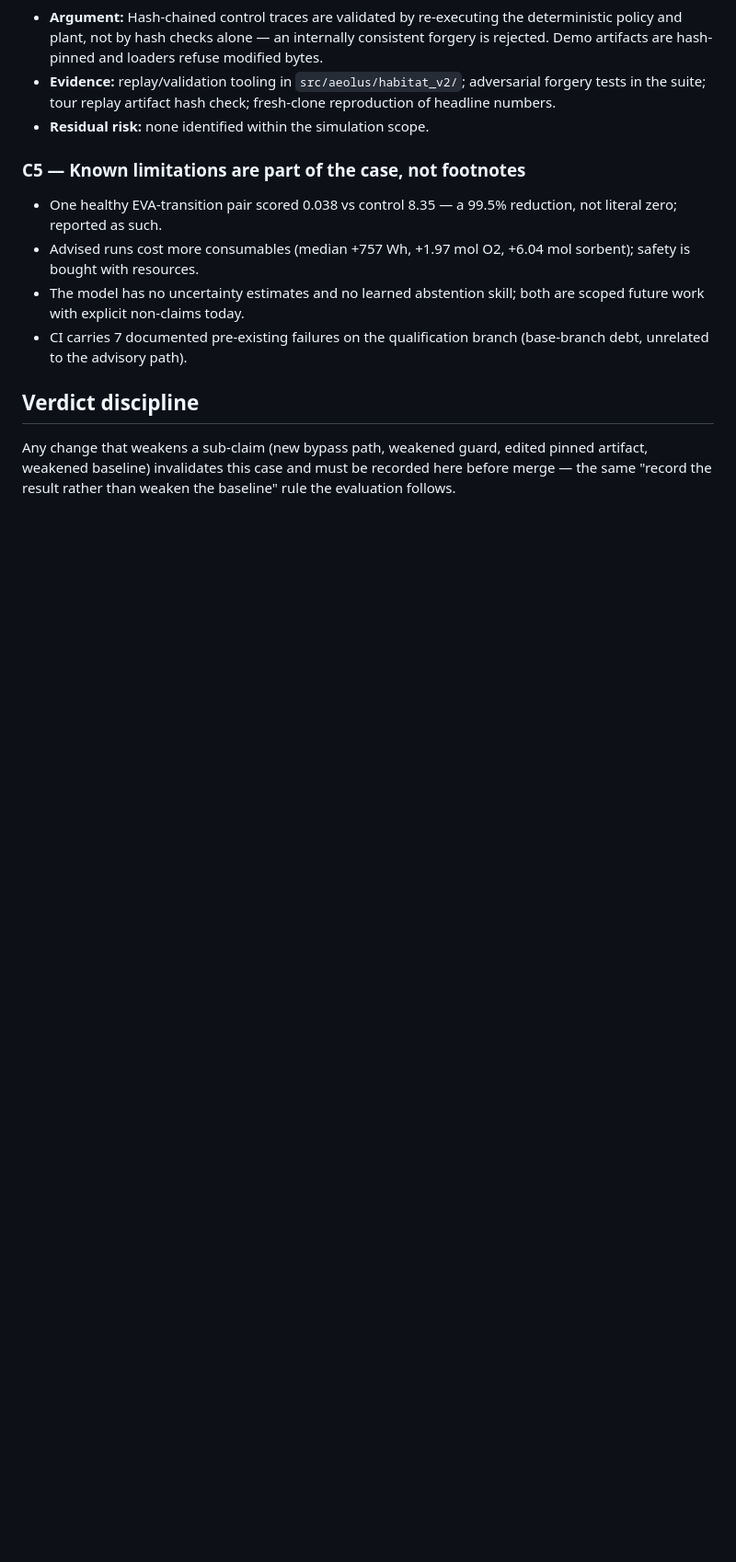
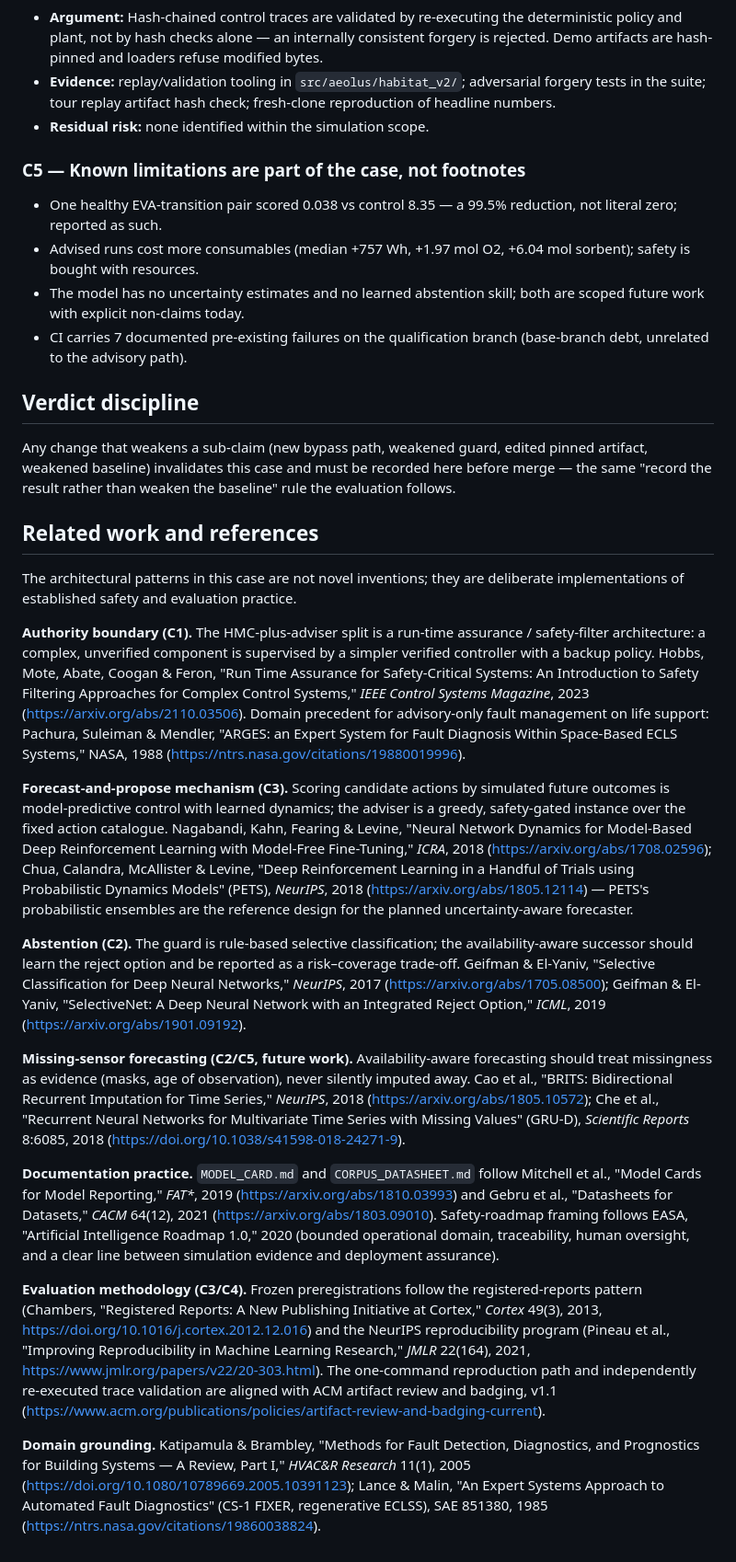
Before and after one commit to arm-hackathon/arm-hackathon, a Markdown page: SAFETY_CASE.md, the part around the change. Shown at 92% size. GitHub-like rendering; blank space fills up the shorter version.

Commit message:
docs: related-work references in the safety case
Maps each claim to its literature: RTA/safety filtering (Hobbs 2023,
ARGES 1988) for C1, learned-dynamics MPC (Nagabandi 2018, PETS) for C3,
selective prediction (Geifman & El-Yaniv, SelectiveNet) for C2, BRITS and
GRU-D for the availability-aware successor, model cards/datasheets/EASA
for documentation practice, registered reports and NeurIPS reproducibility
for the evaluation methodology, and HVAC/ECLSS FDD domain grounding.
All citations verified against publisher/abstract pages.

```diff
--- a/SAFETY_CASE.md
+++ b/SAFETY_CASE.md
@@ -76,3 +76,74 @@ Any change that weakens a sub-claim (new bypass path, weakened guard,
 edited pinned artifact, weakened baseline) invalidates this case and must
 be recorded here before merge — the same "record the result rather than
 weaken the baseline" rule the evaluation follows.
+
+## Related work and references
+
+The architectural patterns in this case are not novel inventions; they are
+deliberate implementations of established safety and evaluation practice.
+
+**Authority boundary (C1).** The HMC-plus-adviser split is a run-time
+assurance / safety-filter architecture: a complex, unverified component is
+supervised by a simpler verified controller with a backup policy.
+Hobbs, Mote, Abate, Coogan & Feron, "Run Time Assurance for Safety-Critical
+Systems: An Introduction to Safety Filtering Approaches for Complex Control
+Systems," *IEEE Control Systems Magazine*, 2023
+(<https://arxiv.org/abs/2110.03506>). Domain precedent for advisory-only
+fault management on life support: Pachura, Suleiman & Mendler, "ARGES: an
+Expert System for Fault Diagnosis Within Space-Based ECLS Systems," NASA,
+1988 (<https://ntrs.nasa.gov/citations/19880019996>).
+
+**Forecast-and-propose mechanism (C3).** Scoring candidate actions by
+simulated future outcomes is model-predictive control with learned
+dynamics; the adviser is a greedy, safety-gated instance over the fixed
+action catalogue. Nagabandi, Kahn, Fearing & Levine, "Neural Network
+Dynamics for Model-Based Deep Reinforcement Learning with Model-Free
+Fine-Tuning," *ICRA*, 2018 (<https://arxiv.org/abs/1708.02596>); Chua,
+Calandra, McAllister & Levine, "Deep Reinforcement Learning in a Handful
+of Trials using Probabilistic Dynamics Models" (PETS), *NeurIPS*, 2018
+(<https://arxiv.org/abs/1805.12114>) — PETS's probabilistic ensembles are
+the reference design for the planned uncertainty-aware forecaster.
+
+**Abstention (C2).** The guard is rule-based selective classification; the
+availability-aware successor should learn the reject option and be reported
+as a risk–coverage trade-off. Geifman & El-Yaniv, "Selective Classification
+for Deep Neural Networks," *NeurIPS*, 2017
+(<https://arxiv.org/abs/1705.08500>); Geifman & El-Yaniv, "SelectiveNet:
+A Deep Neural Network with an Integrated Reject Option," *ICML*, 2019
+(<https://arxiv.org/abs/1901.09192>).
+
+**Missing-sensor forecasting (C2/C5, future work).** Availability-aware
+forecasting should treat missingness as evidence (masks, age of
+observation), never silently imputed away. Cao et al., "BRITS: Bidirectional
+Recurrent Imputation for Time Series," *NeurIPS*, 2018
+(<https://arxiv.org/abs/1805.10572>); Che et al., "Recurrent Neural
+Networks for Multivariate Time Series with Missing Values" (GRU-D),
+*Scientific Reports* 8:6085, 2018
+(<https://doi.org/10.1038/s41598-018-24271-9>).
+
+**Documentation practice.** `MODEL_CARD.md` and `CORPUS_DATASHEET.md`
+follow Mitchell et al., "Model Cards for Model Reporting," *FAT\**, 2019
+(<https://arxiv.org/abs/1810.03993>) and Gebru et al., "Datasheets for
+Datasets," *CACM* 64(12), 2021 (<https://arxiv.org/abs/1803.09010>).
+Safety-roadmap framing follows EASA, "Artificial Intelligence Roadmap 1.0,"
+2020 (bounded operational domain, traceability, human oversight, and a
+clear line between simulation evidence and deployment assurance).
+
+**Evaluation methodology (C3/C4).** Frozen preregistrations follow the
+registered-reports pattern (Chambers, "Registered Reports: A New Publishing
+Initiative at Cortex," *Cortex* 49(3), 2013,
+<https://doi.org/10.1016/j.cortex.2012.12.016>) and the NeurIPS
+reproducibility program (Pineau et al., "Improving Reproducibility in
+Machine Learning Research," *JMLR* 22(164), 2021,
+<https://www.jmlr.org/papers/v22/20-303.html>). The one-command
+reproduction path and independently re-executed trace validation are
+aligned with ACM artifact review and badging, v1.1
+(<https://www.acm.org/publications/policies/artifact-review-and-badging-current>).
+
+**Domain grounding.** Katipamula & Brambley, "Methods for Fault Detection,
+Diagnostics, and Prognostics for Building Systems — A Review, Part I,"
+*HVAC&R Research* 11(1), 2005
+(<https://doi.org/10.1080/10789669.2005.10391123>); Lance & Malin, "An
+Expert Systems Approach to Automated Fault Diagnostics" (CS-1 FIXER,
+regenerative ECLSS), SAE 851380, 1985
+(<https://ntrs.nasa.gov/citations/19860038824>).
```
